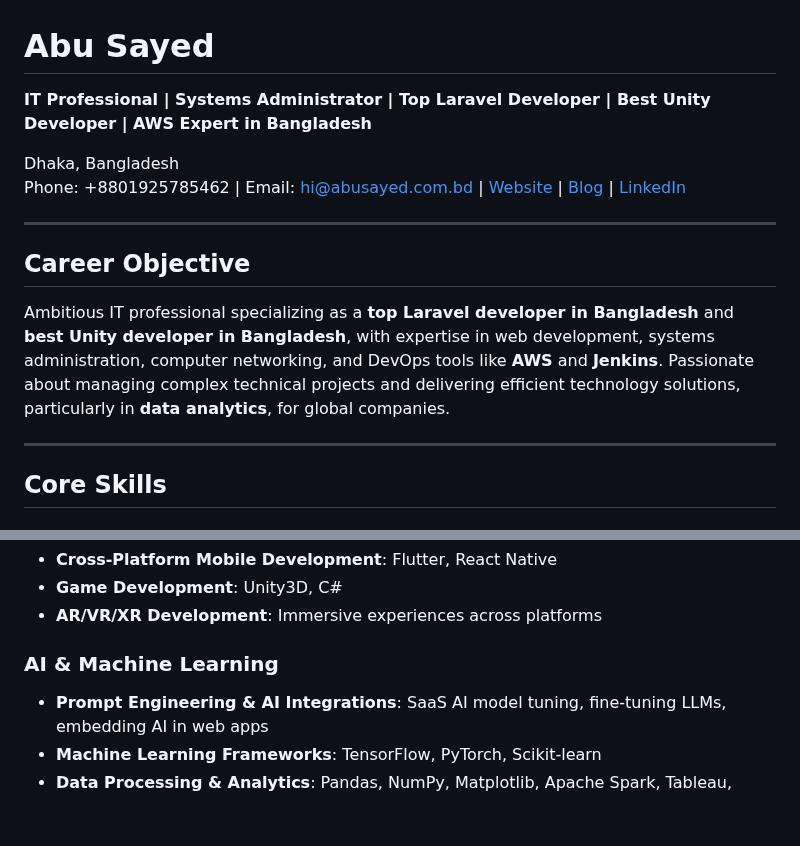
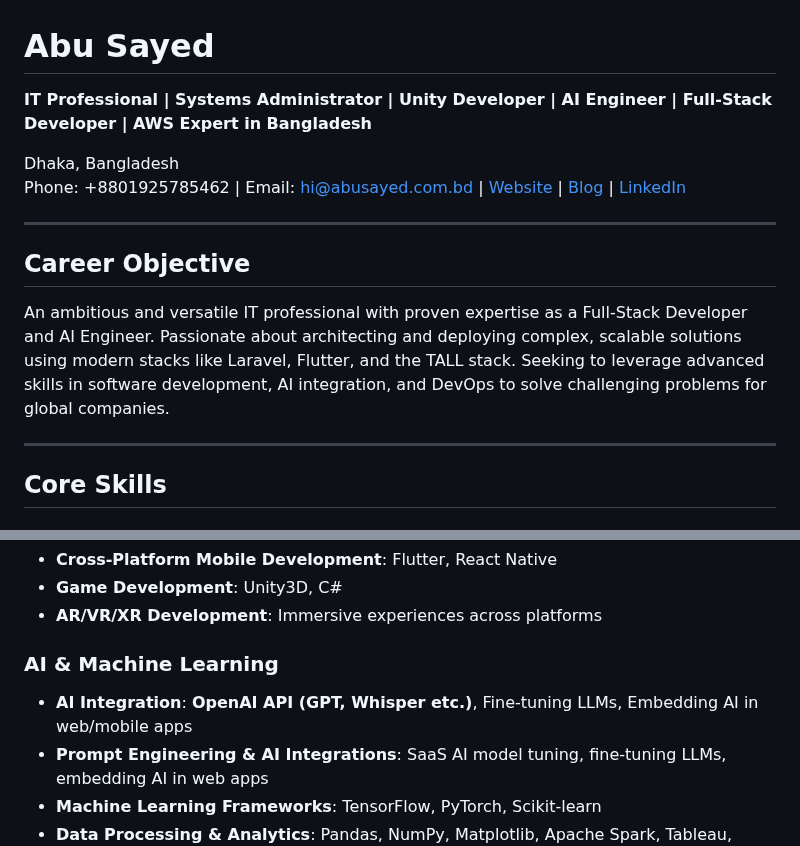
Before and after one commit to ImAbuSayed/ImAbuSayed, a Markdown page: README.md, 2 parts joined by grey strips. GitHub-like rendering; blank space fills up the shorter version.

```diff
--- a/README.md
+++ b/README.md
@@ -1,5 +1,5 @@
 # Abu Sayed
-**IT Professional | Systems Administrator | Top Laravel Developer | Best Unity Developer | AWS Expert in Bangladesh**
+**IT Professional | Systems Administrator | Unity Developer | AI Engineer | Full-Stack Developer | AWS Expert in Bangladesh**
 
 Dhaka, Bangladesh
 Phone: +8801925785462 | Email: [hi@abusayed.com.bd](mailto:hi@abusayed.com.bd) | [Website](https://abusayed.com.bd/) | [Blog](https://abu-sayed.medium.com/) | [LinkedIn](https://bd.linkedin.com/in/imabusayed)
@@ -8,7 +8,7 @@ Phone: +8801925785462 | Email: [hi@abusayed.com.bd](mailto:hi@abusayed.com.bd) |
 
 ## Career Objective
 
-Ambitious IT professional specializing as a **top Laravel developer in Bangladesh** and **best Unity developer in Bangladesh**, with expertise in web development, systems administration, computer networking, and DevOps tools like **AWS** and **Jenkins**. Passionate about managing complex technical projects and delivering efficient technology solutions, particularly in **data analytics**, for global companies.
+An ambitious and versatile IT professional with proven expertise as a Full-Stack Developer and AI Engineer. Passionate about architecting and deploying complex, scalable solutions using modern stacks like Laravel, Flutter, and the TALL stack. Seeking to leverage advanced skills in software development, AI integration, and DevOps to solve challenging problems for global companies.
 
 ---
 
@@ -28,7 +28,7 @@ Ambitious IT professional specializing as a **top Laravel developer in Banglades
 -   **AR/VR/XR Development**: Immersive experiences across platforms
 
 ### AI & Machine Learning
-
+- **AI Integration**: **OpenAI API (GPT, Whisper etc.)**, Fine-tuning LLMs, Embedding AI in web/mobile apps
 -   **Prompt Engineering & AI Integrations**: SaaS AI model tuning, fine-tuning LLMs, embedding AI in web apps
 -   **Machine Learning Frameworks**: TensorFlow, PyTorch, Scikit-learn
 -   **Data Processing & Analytics**: Pandas, NumPy, Matplotlib, Apache Spark, Tableau, Power BI
```
Also changed, not shown: other parts of README.md (+29 -6 lines).
